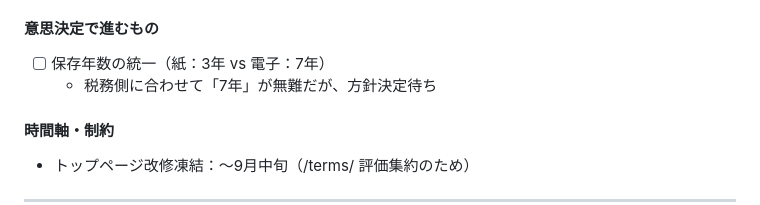
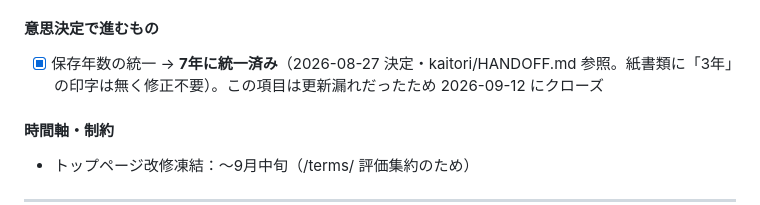
Before and after one commit to wilier300227-oss/meguri-cycle, a Markdown page: HANDOFF.md, the part around the change. Rendered like a GitHub page.

Commit message:
HANDOFF: 保存年数は7年で統一済み（08-27決定）のためクローズ
Co-Authored-By: Claude Fable 5.1 <noreply@anthropic.com>
Claude-Session: https://claude.ai/code/session_01HBGUWVM2yLTzxtXHyVc1ni

```diff
--- a/HANDOFF.md
+++ b/HANDOFF.md
@@ -217,8 +217,7 @@ C:/Users/user/meguri-cycle/
 - 確認済みで対応不要：JSON-LD に telephone・番地なし／禁止用語（高価買取・転売・出張修理・電話番号）なし／「国家資格」は電工二種のみで正しい／dendo の膨張・液漏れ・リコール記述あり／og:image は全ページ注入済み
 
 #### 意思決定で進むもの
-- [ ] 保存年数の統一（紙：3年 vs 電子：7年）
-  - 税務側に合わせて「7年」が無難だが、方針決定待ち
+- [x] 保存年数の統一 → **7年に統一済み**（2026-08-27 決定・kaitori/HANDOFF.md 参照。紙書類に「3年」の印字は無く修正不要）。この項目は更新漏れだったため 2026-09-12 にクローズ
 
 #### 時間軸・制約
 - トップページ改修凍結：〜9月中旬（/terms/ 評価集約のため）
```
